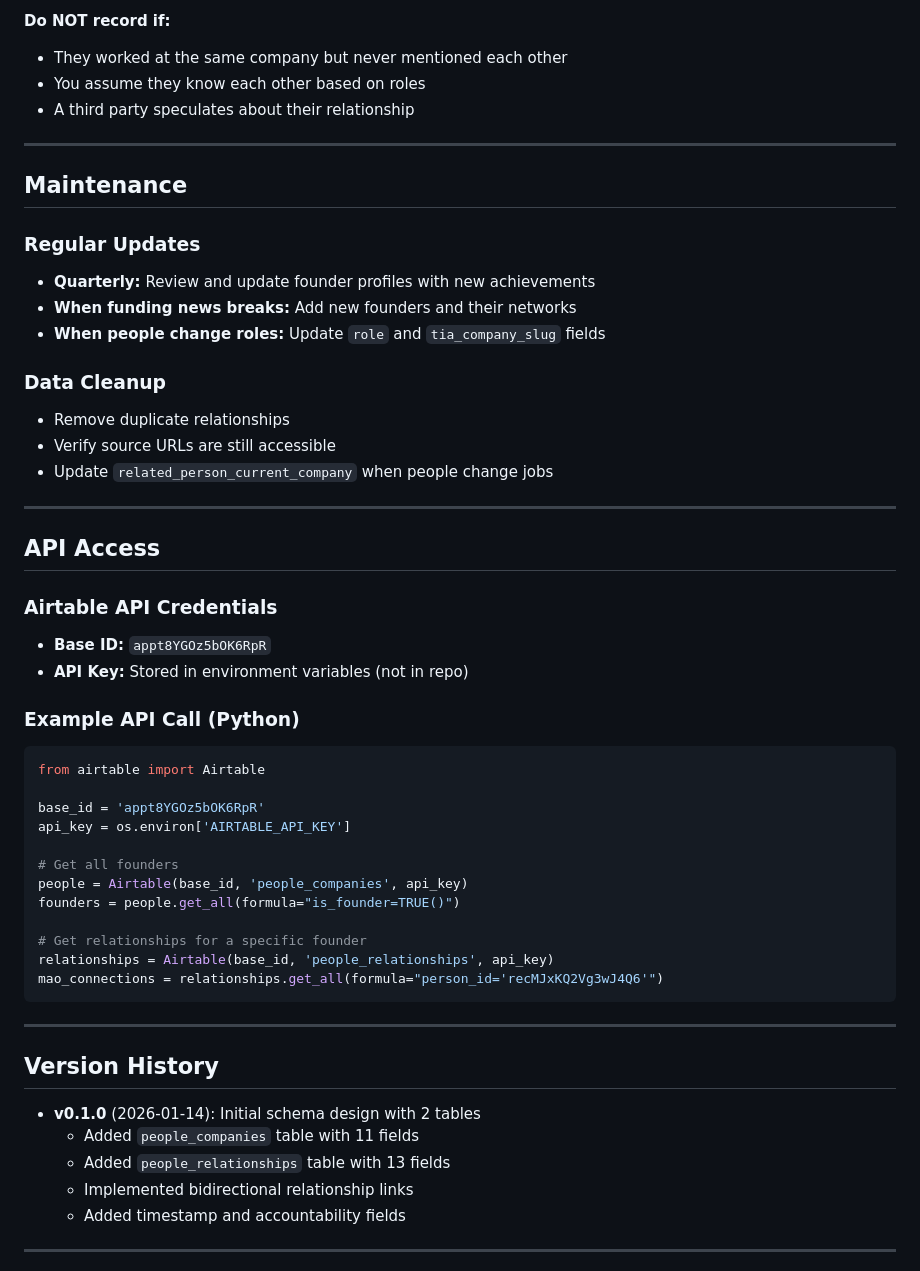
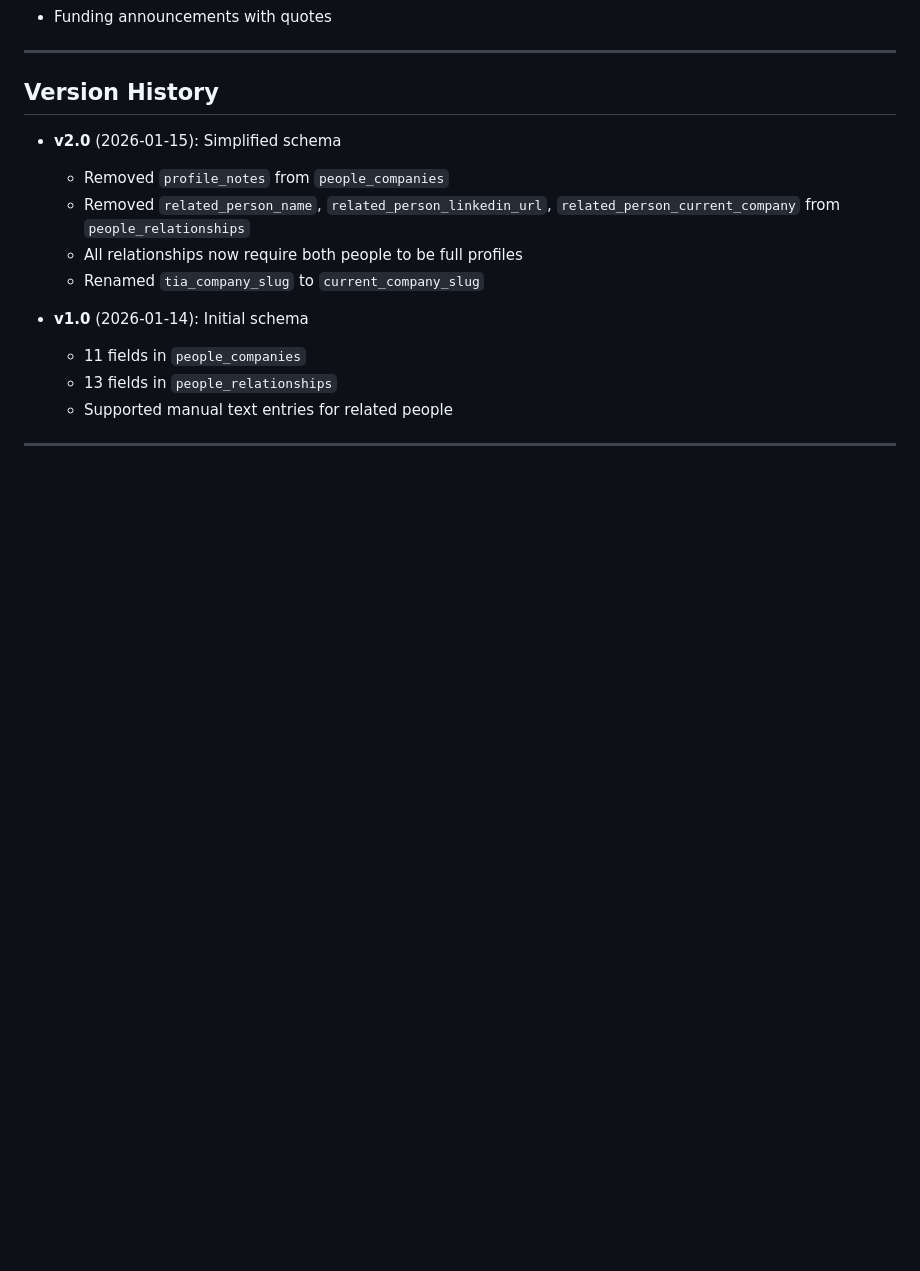
Before and after one commit to ductran2918/tia-people-data-prototype, a Markdown page: database_structure.md, the part around one of its changes. Drawn GitHub-style; blank space fills up the shorter version.

````diff
--- a/database_structure.md
+++ b/database_structure.md
@@ -264,59 +207,19 @@ Only record relationships where:
-**Do NOT record if:**
-- They worked at the same company but never mentioned each other
-- You assume they know each other based on roles
-- A third party speculates about their relationship
-
----
-
-## Maintenance
-
-### Regular Updates
-
-- **Quarterly:** Review and update founder profiles with new achievements
-- **When funding news breaks:** Add new founders and their networks
-- **When people change roles:** Update `role` and `tia_company_slug` fields
-
-### Data Cleanup
-
-- Remove duplicate relationships
-- Verify source URLs are still accessible
-- Update `related_person_current_company` when people change jobs
-
----
-
-## API Access
-
-### Airtable API Credentials
-
-- **Base ID:** `appt8YGOz5bOK6RpR`
-- **API Key:** Stored in environment variables (not in repo)
-
-### Example API Call (Python)
-
-```python
-from airtable import Airtable
-
-base_id = 'appt8YGOz5bOK6RpR'
-api_key = os.environ['AIRTABLE_API_KEY']
-
-# Get all founders
-people = Airtable(base_id, 'people_companies', api_key)
-founders = people.get_all(formula="is_founder=TRUE()")
-
-# Get relationships for a specific founder
-relationships = Airtable(base_id, 'people_relationships', api_key)
-mao_connections = relationships.get_all(formula="person_id='recMJxKQ2Vg3wJ4Q6'")
-```
+- Funding announcements with quotes
 
 ---
 
 ## Version History
 
-- **v0.1.0** (2026-01-14): Initial schema design with 2 tables
-  - Added `people_companies` table with 11 fields
-  - Added `people_relationships` table with 13 fields
-  - Implemented bidirectional relationship links
-  - Added timestamp and accountability fields
+- **v2.0** (2026-01-15): Simplified schema
+  - Removed `profile_notes` from `people_companies`
+  - Removed `related_person_name`, `related_person_linkedin_url`, `related_person_current_company` from `people_relationships`
+  - All relationships now require both people to be full profiles
+  - Renamed `tia_company_slug` to `current_company_slug`
+
+- **v1.0** (2026-01-14): Initial schema
+  - 11 fields in `people_companies`
+  - 13 fields in `people_relationships`
+  - Supported manual text entries for related people
 
 ---
 
````
Also changed, not shown: other parts of database_structure.md (+82 -139 lines).
